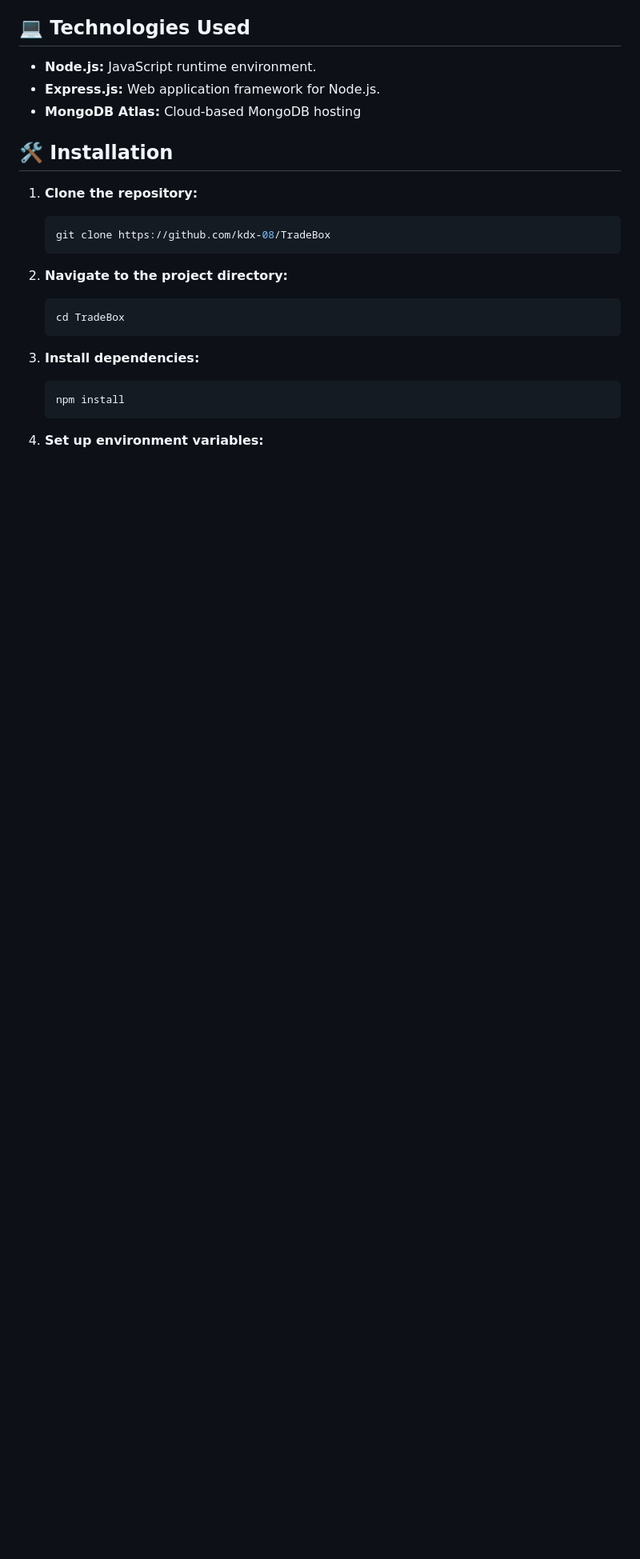
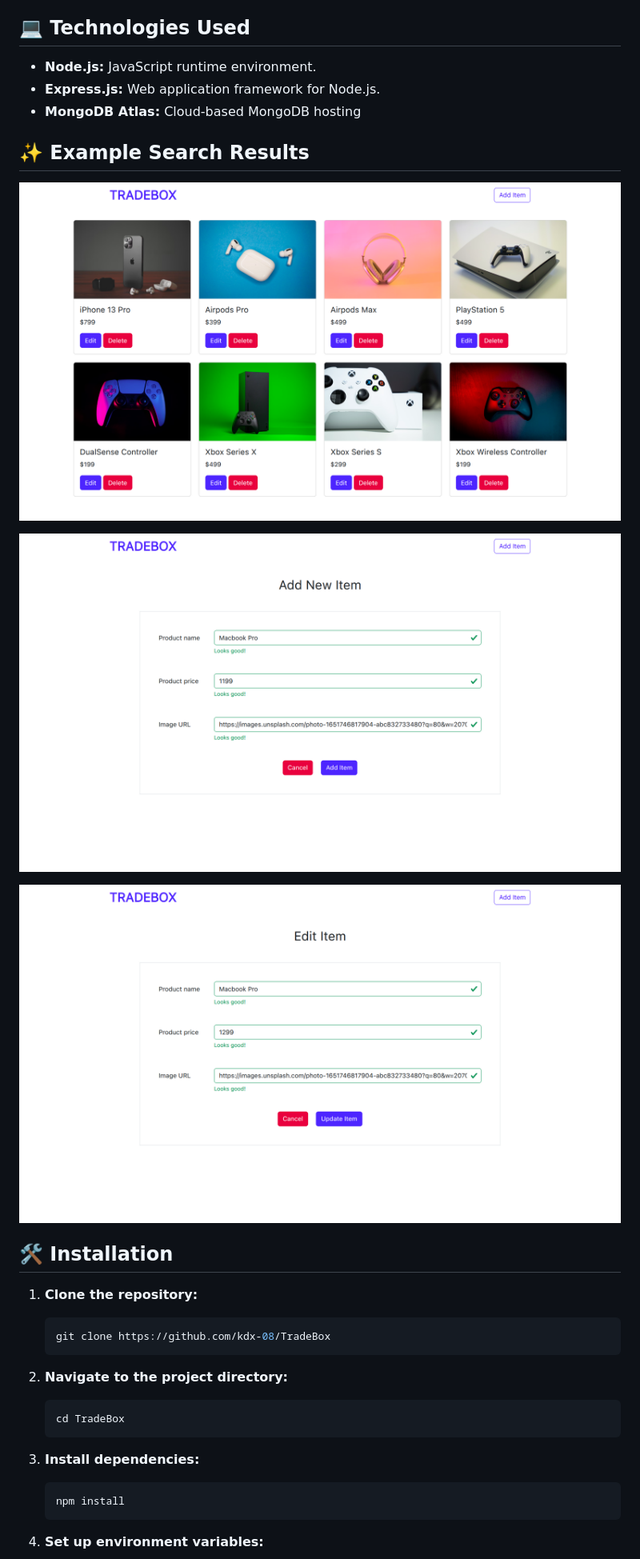
Before and after one commit to kdx-08/TradeBox, a Markdown page: README.md, the part around the change. Shown: that part at 80% size. GitHub-like rendering; pictures changed too: img/add.png (added), img/edit.png (added), img/home.png (added); blank space fills up the shorter version.

Commit message:
added screenshots

```diff
--- a/README.md
+++ b/README.md
@@ -15,6 +15,14 @@ A simple backend application built with Express.js and MongoDB, designed for man
 - **Node.js:** JavaScript runtime environment.
 - **Express.js:** Web application framework for Node.js.
 - **MongoDB Atlas:** Cloud-based MongoDB hosting
+
+## ✨ Example Search Results
+
+![Home Page](/img/home.png)
+
+![Add new item](/img/add.png)
+
+![Edit item](/img/edit.png)
 
 ## 🛠️ Installation
 
```
